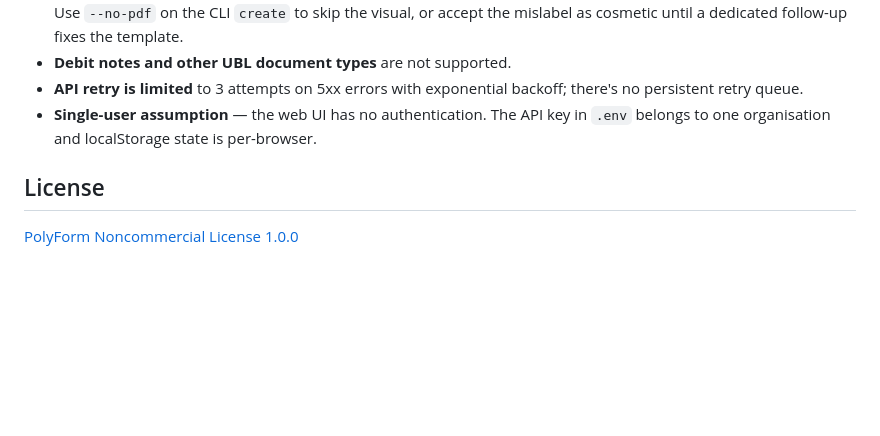
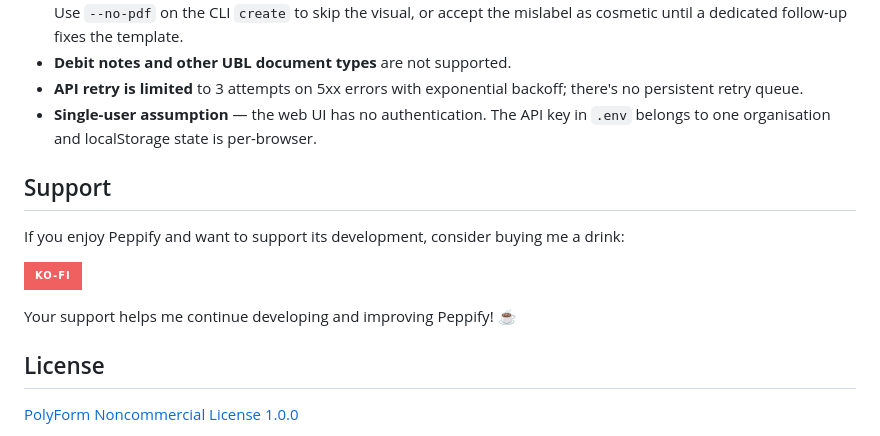
Before and after one commit to stilkin/mini-peppol-sender, a Markdown page: README.md, the part around the change. Drawn GitHub-style; badges without logos; blank space fills up the shorter version.

Commit message:
Add support section to README
Added a support section with a Ko-fi link for contributions.

```diff
--- a/README.md
+++ b/README.md
@@ -222,6 +222,14 @@ Pre-commit hooks (Ruff + MyPy) are installed via `uv run pre-commit install`. Co
 - **API retry is limited** to 3 attempts on 5xx errors with exponential backoff; there's no persistent retry queue.
 - **Single-user assumption** — the web UI has no authentication. The API key in `.env` belongs to one organisation and localStorage state is per-browser.
 
+## Support
+
+If you enjoy Peppify and want to support its development, consider buying me a drink:
+
+[![Ko-fi](https://img.shields.io/badge/Ko--fi-F16061?style=for-the-badge&logo=ko-fi&logoColor=white)](https://ko-fi.com/stilkin)
+
+Your support helps me continue developing and improving Peppify! ☕
+
 ## License
 
 [PolyForm Noncommercial License 1.0.0](LICENSE)
```
